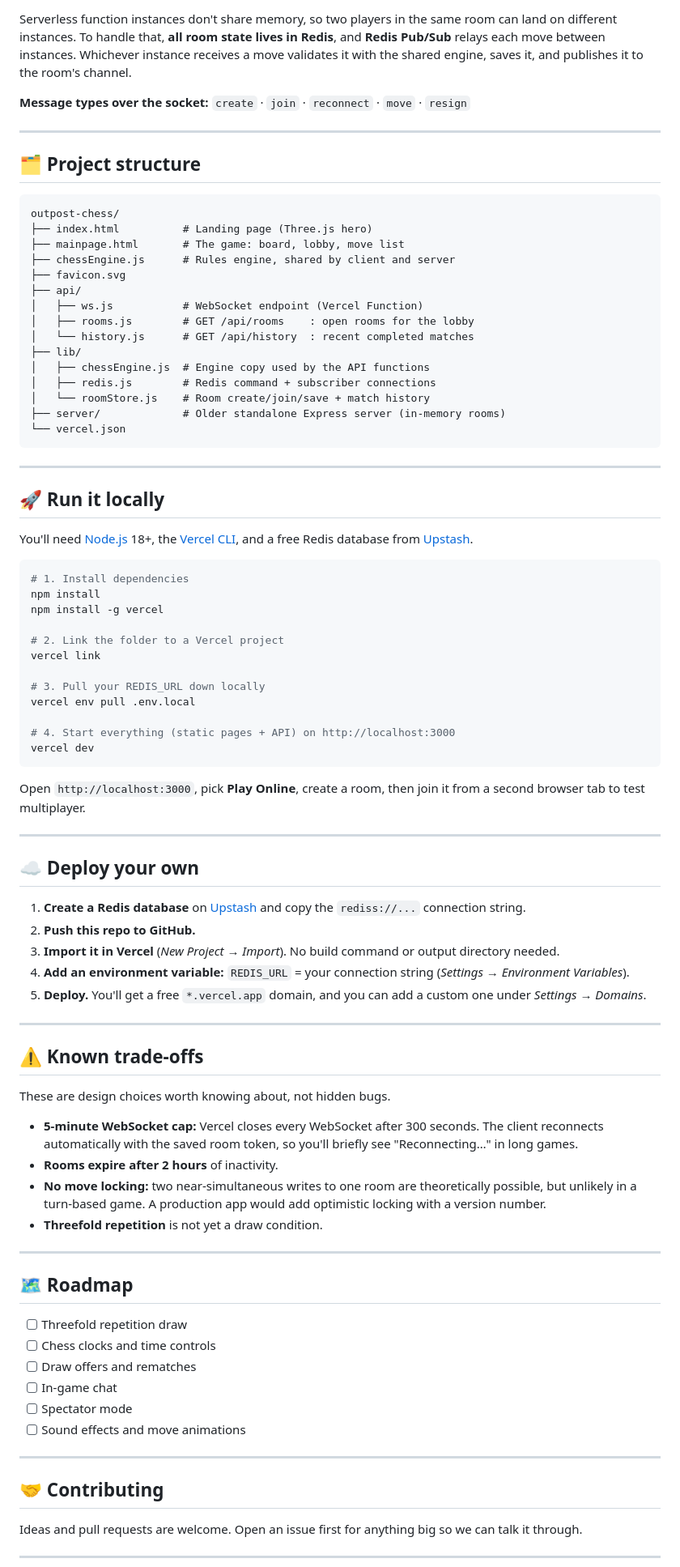
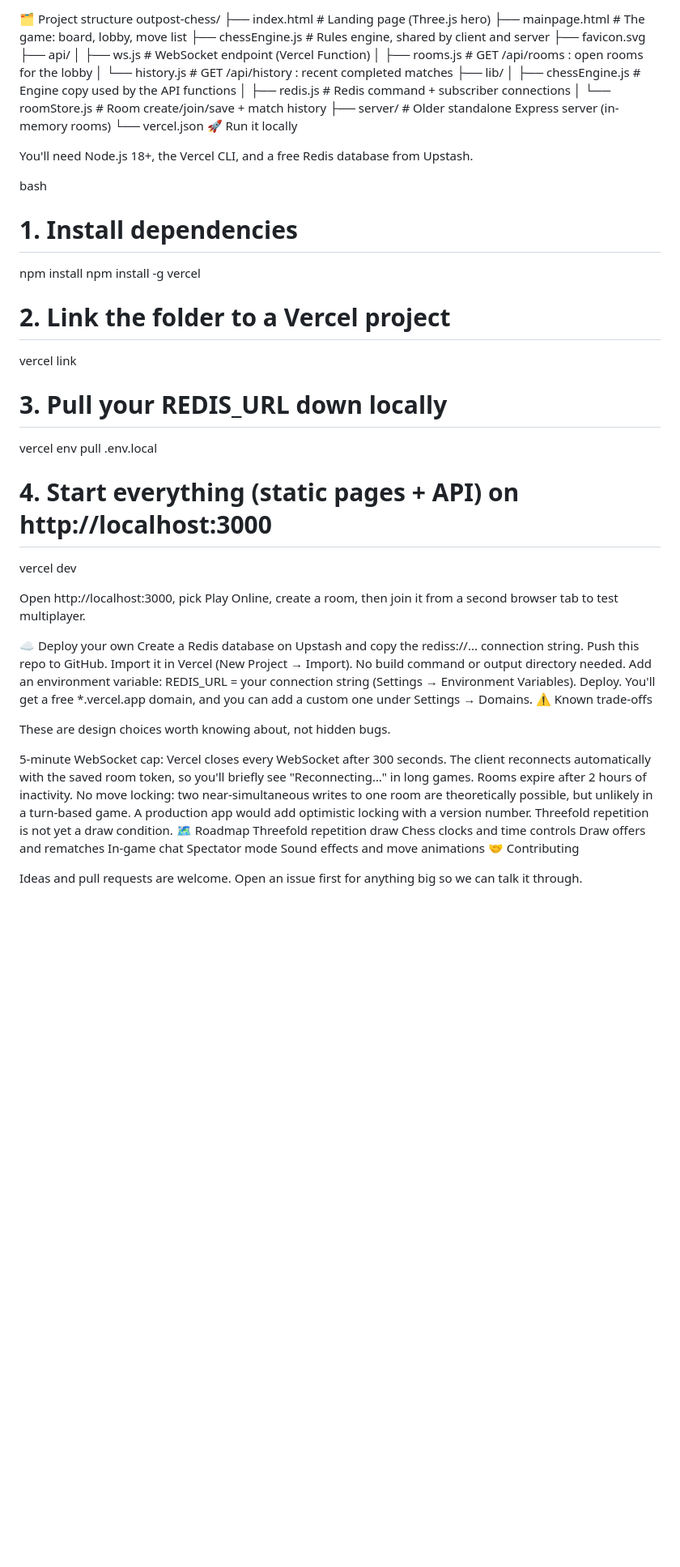
Before and after one commit to Btwitsikaris/OUTPOST-CHESS, a Markdown page: README.md, the part around one of its changes. Shown at 81% size. Drawn GitHub-style; blank space fills up the shorter version.

````diff
--- a/README.md
+++ b/README.md
@@ -69,15 +64,5 @@ flowchart LR
 
-Serverless function instances don't share memory, so two players in the same room can land on different instances.
-To handle that, **all room state lives in Redis**, and **Redis Pub/Sub** relays each move between instances.
-Whichever instance receives a move validates it with the shared engine, saves it, and publishes it to the room's channel.
-
-**Message types over the socket:** `create` · `join` · `reconnect` · `move` · `resign`
-
----
-
-## 🗂 Project structure
-
-```
+🗂 Project structure
 outpost-chess/
 ├── index.html          # Landing page (Three.js hero)
 ├── mainpage.html       # The game: board, lobby, move list
@@ -93,15 +78,11 @@ outpost-chess/
 │   └── roomStore.js    # Room create/join/save + match history
 ├── server/             # Older standalone Express server (in-memory rooms)
 └── vercel.json
-```
+🚀 Run it locally
 
----
+You'll need Node.js 18+, the Vercel CLI, and a free Redis database from Upstash.
 
-## 🚀 Run it locally
-
-You'll need [Node.js](https://nodejs.org) 18+, the [Vercel CLI](https://vercel.com/docs/cli), and a free Redis database from [Upstash](https://upstash.com).
-
-```bash
+bash
 # 1. Install dependencies
 npm install
 npm install -g vercel
@@ -114,49 +95,33 @@ vercel env pull .env.local
 
 # 4. Start everything (static pages + API) on http://localhost:3000
 vercel dev
-```
 
-Open `http://localhost:3000`, pick **Play Online**, create a room, then join it from a second browser tab to test multiplayer.
+Open http://localhost:3000, pick Play Online, create a room, then join it from a second browser tab to test multiplayer.
 
----
-
-## ☁ Deploy your own
-
-1. **Create a Redis database** on [Upstash](https://upstash.com) and copy the `rediss://...` connection string.
-2. **Push this repo to GitHub.**
-3. **Import it in Vercel** (*New Project → Import*). No build command or output directory needed.
-4. **Add an environment variable:** `REDIS_URL` = your connection string (*Settings → Environment Variables*).
-5. **Deploy.** You'll get a free `*.vercel.app` domain, and you can add a custom one under *Settings → Domains*.
-
----
-
-## ⚠ Known trade-offs
+☁ Deploy your own
+Create a Redis database on Upstash and copy the rediss://... connection string.
+Push this repo to GitHub.
+Import it in Vercel (New Project → Import). No build command or output directory needed.
+Add an environment variable: REDIS_URL = your connection string (Settings → Environment Variables).
+Deploy. You'll get a free *.vercel.app domain, and you can add a custom one under Settings → Domains.
+⚠ Known trade-offs
 
 These are design choices worth knowing about, not hidden bugs.
 
-- **5-minute WebSocket cap:** Vercel closes every WebSocket after 300 seconds. The client reconnects automatically with the saved room token, so you'll briefly see "Reconnecting…" in long games.
-- **Rooms expire after 2 hours** of inactivity.
-- **No move locking:** two near-simultaneous writes to one room are theoretically possible, but unlikely in a turn-based game. A production app would add optimistic locking with a version number.
-- **Threefold repetition** is not yet a draw condition.
-
----
-
-## 🗺 Roadmap
-
-- [ ] Threefold repetition draw
-- [ ] Chess clocks and time controls
-- [ ] Draw offers and rematches
-- [ ] In-game chat
-- [ ] Spectator mode
-- [ ] Sound effects and move animations
-
----
-
-## 🤝 Contributing
+5-minute WebSocket cap: Vercel closes every WebSocket after 300 seconds. The client reconnects automatically with the saved room token, so you'll briefly see "Reconnecting…" in long games.
+Rooms expire after 2 hours of inactivity.
+No move locking: two near-simultaneous writes to one room are theoretically possible, but unlikely in a turn-based game. A production app would add optimistic locking with a version number.
+Threefold repetition is not yet a draw condition.
+🗺 Roadmap
+ Threefold repetition draw
+ Chess clocks and time controls
+ Draw offers and rematches
+ In-game chat
+ Spectator mode
+ Sound effects and move animations
+🤝 Contributing
 
 Ideas and pull requests are welcome. Open an issue first for anything big so we can talk it through.
 
----
-
 <div align="center">
 
````
Also changed, not shown: other parts of README.md (+44 -49 lines).
